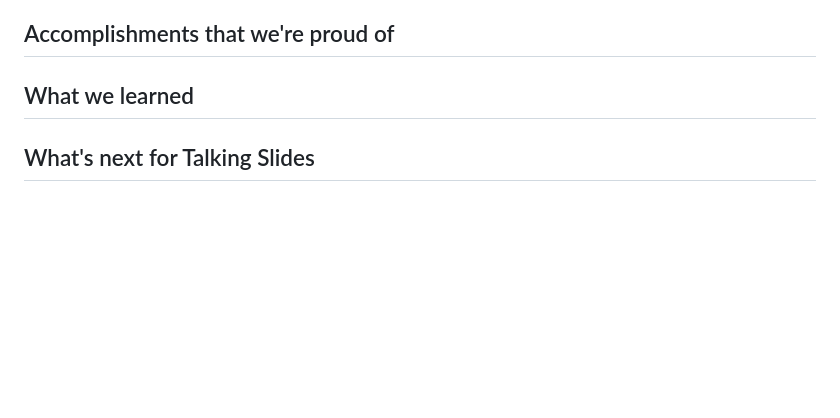
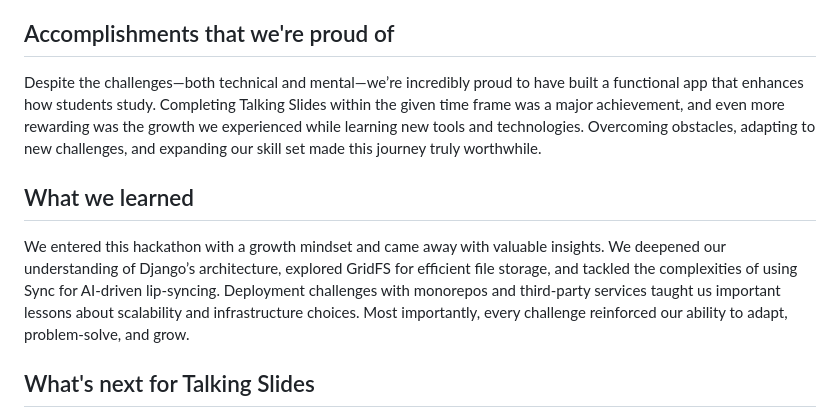
Before and after one commit to Reversal9/TalkingSlides, a Markdown page: README.md, the part around the change printed below. Rendered like a GitHub page; blank space fills up the shorter version.

```diff
--- a/README.md
+++ b/README.md
@@ -18,10 +19,10 @@ Gunicorn handles concurrent requests for deployment, and python-dotenv secures e
 One of the biggest challenges we faced was the deployment of the app. Originally, we aimed to build a generative video feature using Sync for AI-powered lip-syncing. However, Sync requires a URL, which can only be accessed through a third-party deployment service or if the app is already live. Due to the monorepo structure and technical limitations we encountered with Netlify, Vercel, and Render, we had to postpone this feature at the last minute. While this was a setback, it reinforced the importance of finding a scalable deployment solution, which we plan to revisit in the future.
 
 ## Accomplishments that we're proud of
-
+Despite the challenges—both technical and mental—we’re incredibly proud to have built a functional app that enhances how students study. Completing Talking Slides within the given time frame was a major achievement, and even more rewarding was the growth we experienced while learning new tools and technologies. Overcoming obstacles, adapting to new challenges, and expanding our skill set made this journey truly worthwhile.
 
 ## What we learned
-
+We entered this hackathon with a growth mindset and came away with valuable insights. We deepened our understanding of Django’s architecture, explored GridFS for efficient file storage, and tackled the complexities of using Sync for AI-driven lip-syncing. Deployment challenges with monorepos and third-party services taught us important lessons about scalability and infrastructure choices. Most importantly, every challenge reinforced our ability to adapt, problem-solve, and grow.
 
 ## What's next for Talking Slides
 The next step for Talking Slides is launching a fully functional web and mobile app, making it truly accessible on the go. This will give students the flexibility to engage with their study materials anytime, anywhere—whether commuting, walking, or multitasking. As we scale, we’re also prioritizing security to ensure user data remains protected.
```
Also changed, not shown: other parts of README.md (+1 -0 lines).
